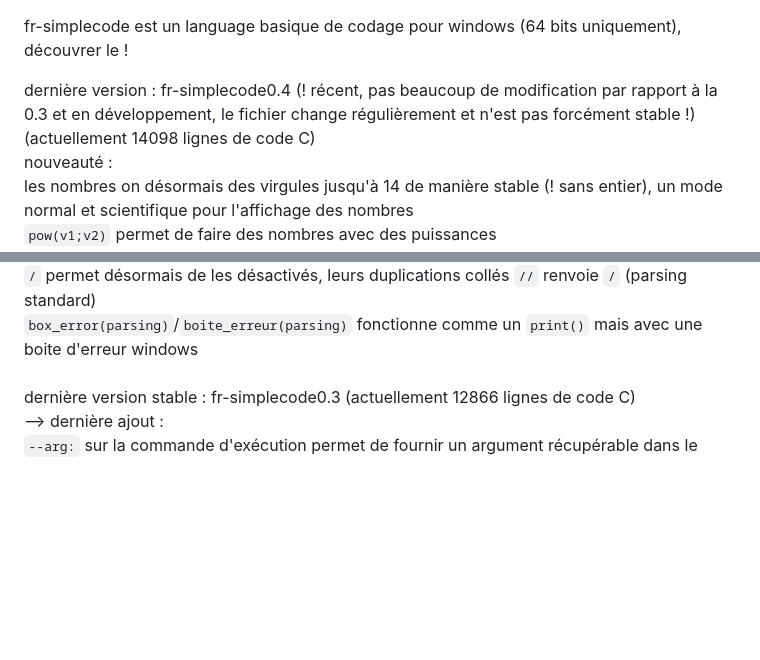
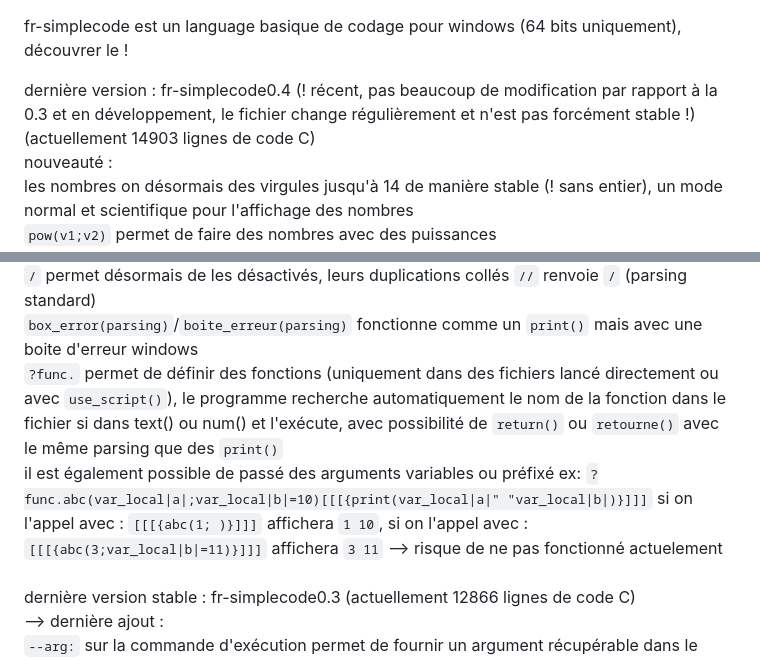
Before and after one commit to argentrocher/fr-simplecode, a Markdown page: README.md, 2 parts joined by grey strips. Rendered like a GitHub page; blank space fills up the shorter version.

```diff
--- a/README.md
+++ b/README.md
@@ -2,7 +2,7 @@
 
 fr-simplecode est un language basique de codage pour windows (64 bits uniquement), découvrer le !
 
-dernière version : fr-simplecode0.4 (! récent, pas beaucoup de modification par rapport à la 0.3 et en développement, le fichier change régulièrement et n'est pas forcément stable !) (actuellement 14098 lignes de code C)
+dernière version : fr-simplecode0.4 (! récent, pas beaucoup de modification par rapport à la 0.3 et en développement, le fichier change régulièrement et n'est pas forcément stable !) (actuellement 14903 lignes de code C)
 <br>nouveauté :<br>
 les nombres on désormais des virgules jusqu'à 14 de manière stable (! sans entier), un mode normal et scientifique pour l'affichage des nombres<br>
 <code>pow(v1;v2)</code> permet de faire des nombres avec des puissances<br>
@@ -15,6 +15,8 @@ les signes d'opération dans les calculs on été agrandi : <ul><li><code>%</cod
 <code>[/n]</code>,<code>[/0]</code>,<code>[/l0]</code>,<code>[/l1]</code>,<code>[/l2]</code>,<code>[/l3]</code>,<code>[/l4]</code>,<code>[/l5]</code>,<code>[/l6]</code> sont désormais disponibles partout dans les parseurs de texte, sortie (print,speak) et dll.<br>
 <code>/</code> permet désormais de les désactivés, leurs duplications collés <code>//</code> renvoie <code>/</code> (parsing standard)<br>
 <code>box_error(parsing)</code>/<code>boite_erreur(parsing)</code> fonctionne comme un <code>print()</code> mais avec une boite d'erreur windows<br>
+<code>?func.</code> permet de définir des fonctions (uniquement dans des fichiers lancé directement ou avec <code>use_script()</code>), le programme recherche automatiquement le nom de la fonction dans le fichier si dans text() ou num() et l'exécute, avec possibilité de <code>return()</code> ou <code>retourne()</code> avec le même parsing que des <code>print()</code><br>
+il est également possible de passé des arguments variables ou préfixé ex: <code>?func.abc(var_local|a|;var_local|b|=10)[[[{print(var_local|a|" "var_local|b|)}]]]</code> si on l'appel avec : <code>[[[{abc(1; )}]]]</code> affichera <code>1 10</code>, si on l'appel avec : <code>[[[{abc(3;var_local|b|=11)}]]]</code> affichera <code>3 11</code> --> risque de ne pas fonctionné actuelement<br>
 
 <br>
 dernière version stable : fr-simplecode0.3 (actuellement 12866 lignes de code C) <br> --> dernière ajout :<br><code>--arg:</code> sur la commande d'exécution permet de fournir un argument récupérable dans le code grâce à <code>[main_arg]</code>,<br>modification des règles d'appel à <code>[input]</code> fournit par <code>use_script(;)</code> sous la même forme que <code>[main_arg]</code>.
```
